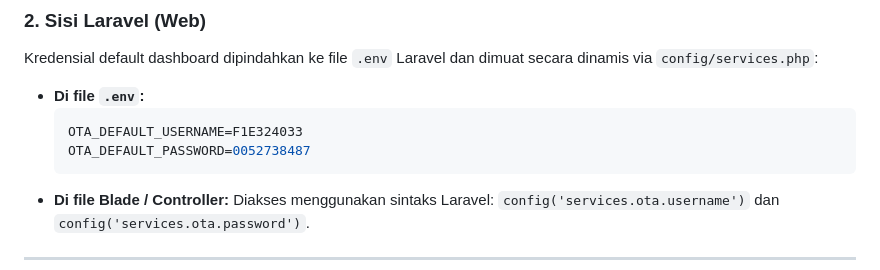
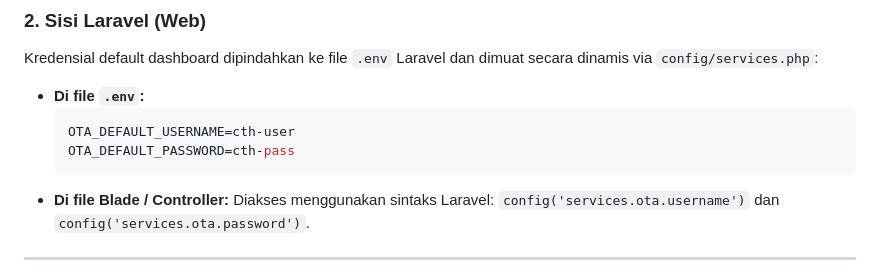
Before and after one commit to abin1769/ESP32-MQTT, a Markdown page: README.md, the part around the change. GitHub-like rendering.

````diff
--- a/README.md
+++ b/README.md
@@ -75,8 +75,8 @@ Kredensial disimpan secara terpisah di file [config.h](file:///D:/ABIN/ESP32-MQT
 Kredensial default dashboard dipindahkan ke file `.env` Laravel dan dimuat secara dinamis via `config/services.php`:
 * **Di file `.env`:**
   ```env
-  OTA_DEFAULT_USERNAME=F1E324033
-  OTA_DEFAULT_PASSWORD=0052738487
+  OTA_DEFAULT_USERNAME=cth-user
+  OTA_DEFAULT_PASSWORD=cth-pass
   ```
 * **Di file Blade / Controller:** Diakses menggunakan sintaks Laravel:
   `config('services.ota.username')` dan `config('services.ota.password')`.
````
